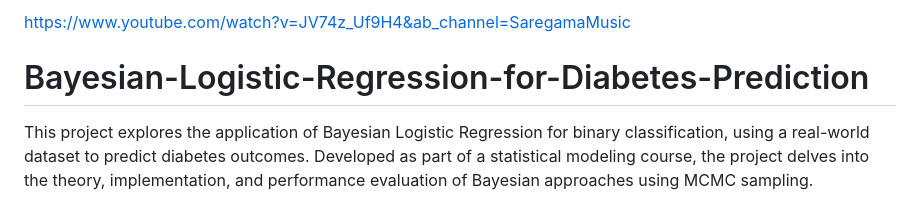
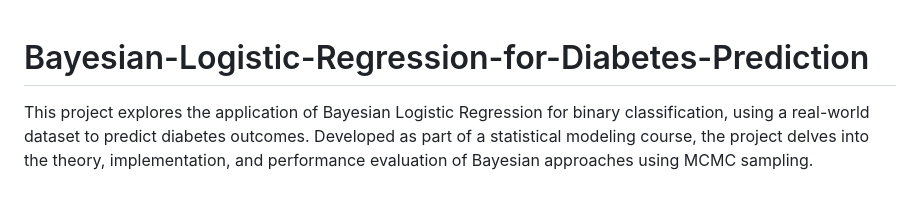
Before and after one commit to arunmishrarut/Bayesian-Logistic-Regression-for-Diabetes-Prediction, a Markdown page: README.md, the part around the change. Rendered like a GitHub page.

```diff
--- a/README.md
+++ b/README.md
@@ -1,7 +1,3 @@
-
-https://www.youtube.com/watch?v=JV74z_Uf9H4&ab_channel=SaregamaMusic
-
-
 # Bayesian-Logistic-Regression-for-Diabetes-Prediction
 This project explores the application of Bayesian Logistic Regression for binary classification, using a real-world dataset to predict diabetes outcomes. Developed as part of a statistical modeling course, the project delves into the theory, implementation, and performance evaluation of Bayesian approaches using MCMC sampling.
 
```
